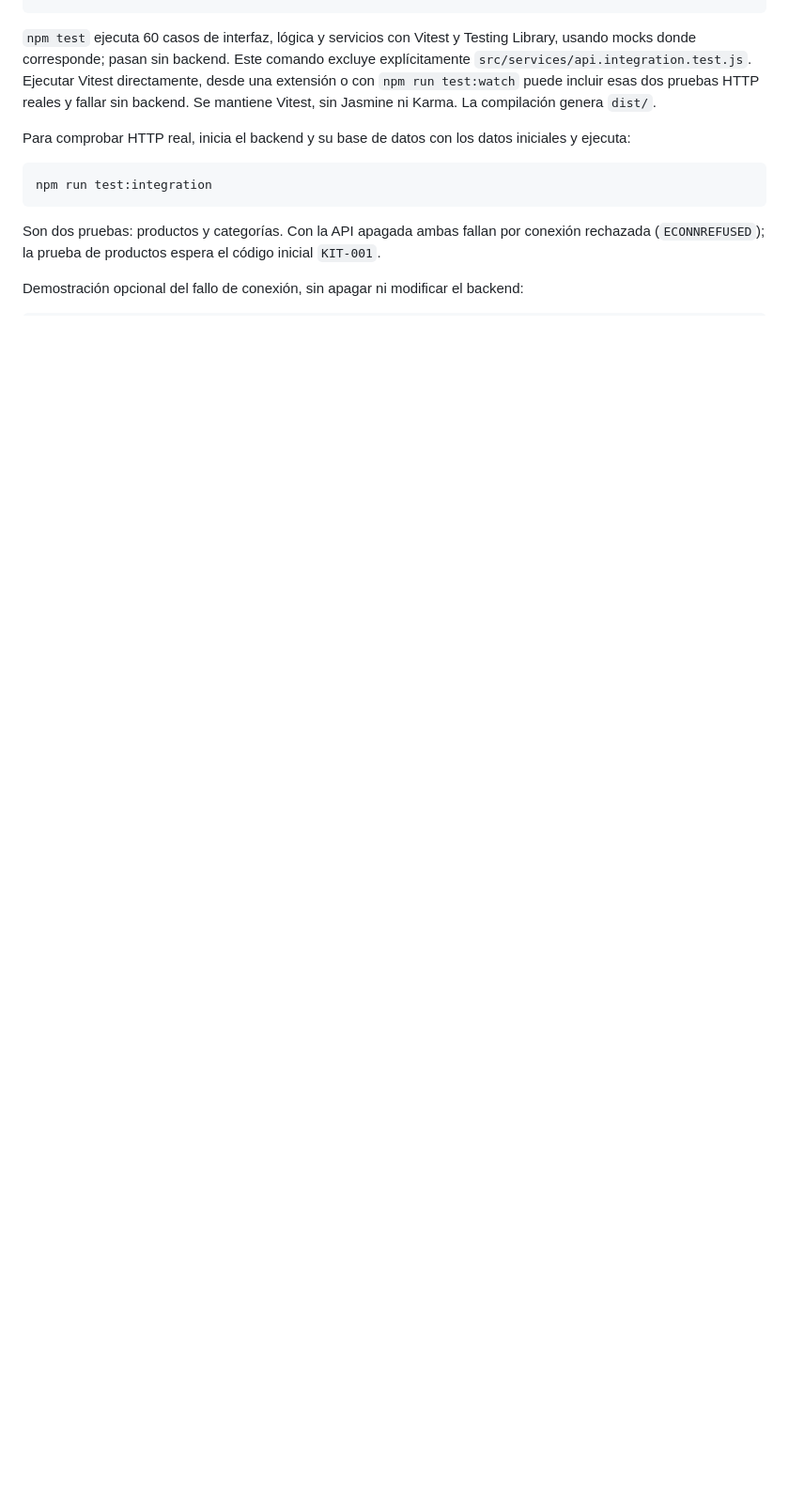
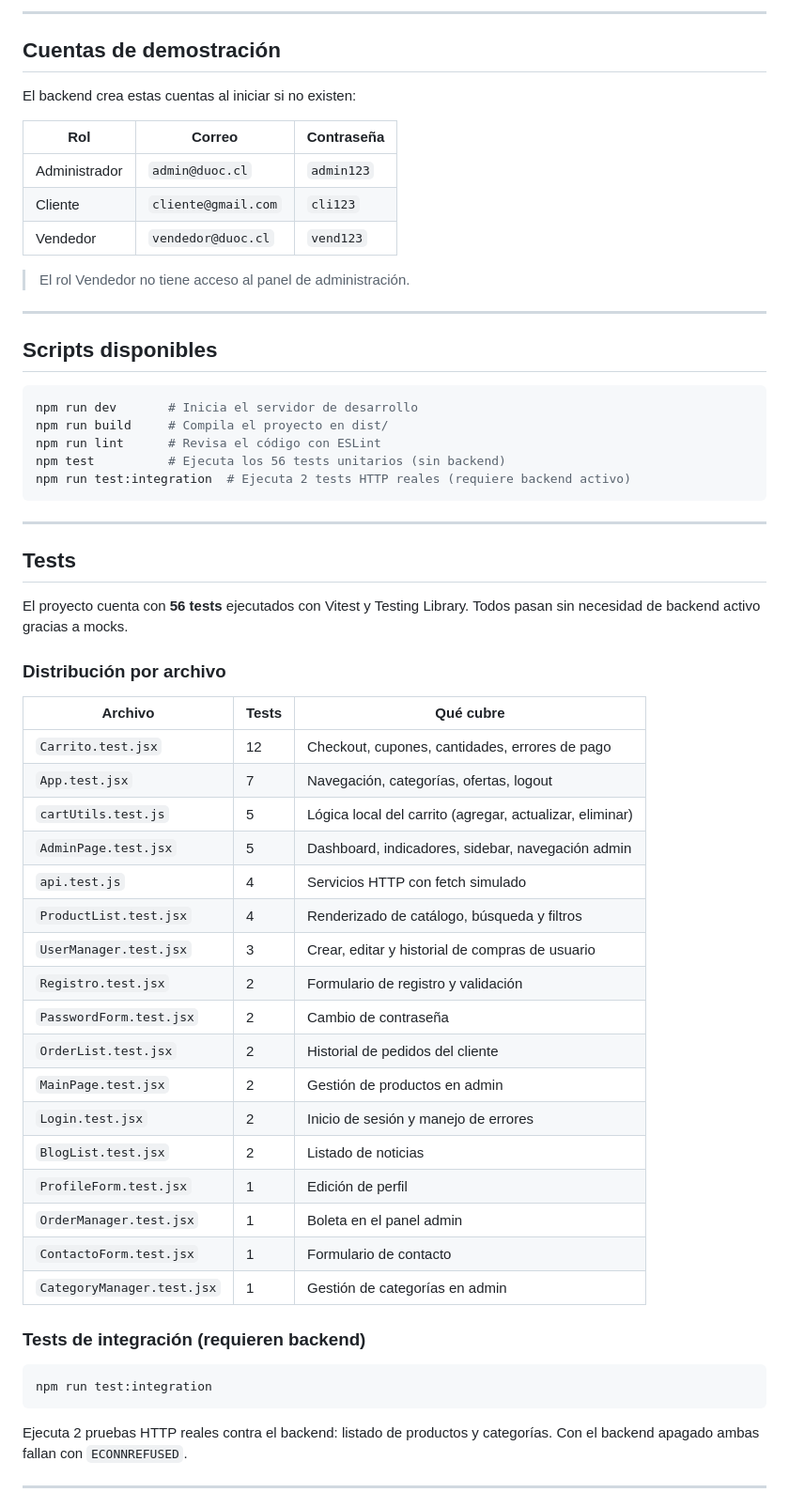
Before and after one commit to Dan1elCastroC/Huerto-Hogar, a Markdown page: Frontend/README.md, the part around one of its changes. Shown at 94% size. Rendered like a GitHub page; blank space fills up the shorter version.

````diff
--- a/Frontend/README.md
+++ b/Frontend/README.md
@@ -43,14 +79,65 @@ npm test
+---
+
+## Cuentas de demostración
+
+El backend crea estas cuentas al iniciar si no existen:
+
+| Rol | Correo | Contraseña |
+|---|---|---|
+| Administrador | `admin@duoc.cl` | `admin123` |
+| Cliente | `cliente@gmail.com` | `cli123` |
+| Vendedor | `vendedor@duoc.cl` | `vend123` |
+
+> El rol Vendedor no tiene acceso al panel de administración.
+
+---
+
+## Scripts disponibles
+
+```bash
+npm run dev       # Inicia el servidor de desarrollo
+npm run build     # Compila el proyecto en dist/
+npm run lint      # Revisa el código con ESLint
+npm test          # Ejecuta los 56 tests unitarios (sin backend)
+npm run test:integration  # Ejecuta 2 tests HTTP reales (requiere backend activo)
 ```
 
-`npm test` ejecuta 60 casos de interfaz, lógica y servicios con Vitest y Testing Library, usando mocks donde corresponde; pasan sin backend. Este comando excluye explícitamente `src/services/api.integration.test.js`. Ejecutar Vitest directamente, desde una extensión o con `npm run test:watch` puede incluir esas dos pruebas HTTP reales y fallar sin backend. Se mantiene Vitest, sin Jasmine ni Karma. La compilación genera `dist/`.
+---
 
-Para comprobar HTTP real, inicia el backend y su base de datos con los datos iniciales y ejecuta:
+## Tests
 
-```powershell
+El proyecto cuenta con **56 tests** ejecutados con Vitest y Testing Library. Todos pasan sin necesidad de backend activo gracias a mocks.
+
+### Distribución por archivo
+
+| Archivo | Tests | Qué cubre |
+|---|---|---|
+| `Carrito.test.jsx` | 12 | Checkout, cupones, cantidades, errores de pago |
+| `App.test.jsx` | 7 | Navegación, categorías, ofertas, logout |
+| `cartUtils.test.js` | 5 | Lógica local del carrito (agregar, actualizar, eliminar) |
+| `AdminPage.test.jsx` | 5 | Dashboard, indicadores, sidebar, navegación admin |
+| `api.test.js` | 4 | Servicios HTTP con fetch simulado |
+| `ProductList.test.jsx` | 4 | Renderizado de catálogo, búsqueda y filtros |
+| `UserManager.test.jsx` | 3 | Crear, editar y historial de compras de usuario |
+| `Registro.test.jsx` | 2 | Formulario de registro y validación |
+| `PasswordForm.test.jsx` | 2 | Cambio de contraseña |
+| `OrderList.test.jsx` | 2 | Historial de pedidos del cliente |
+| `MainPage.test.jsx` | 2 | Gestión de productos en admin |
+| `Login.test.jsx` | 2 | Inicio de sesión y manejo de errores |
+| `BlogList.test.jsx` | 2 | Listado de noticias |
+| `ProfileForm.test.jsx` | 1 | Edición de perfil |
+| `OrderManager.test.jsx` | 1 | Boleta en el panel admin |
+| `ContactoForm.test.jsx` | 1 | Formulario de contacto |
+| `CategoryManager.test.jsx` | 1 | Gestión de categorías en admin |
+
+### Tests de integración (requieren backend)
+
+```bash
 npm run test:integration
 ```
 
-Son dos pruebas: productos y categorías. Con la API apagada ambas fallan por conexión rechazada (`ECONNREFUSED`); la prueba de productos espera el código inicial `KIT-001`.
+Ejecuta 2 pruebas HTTP reales contra el backend: listado de productos y categorías.
+Con el backend apagado ambas fallan con `ECONNREFUSED`.
 
-Demostración opcional del fallo de conexión, sin apagar ni modificar el backend:
+---
 
````
Also changed, not shown: other parts of Frontend/README.md (+84 -59 lines).
